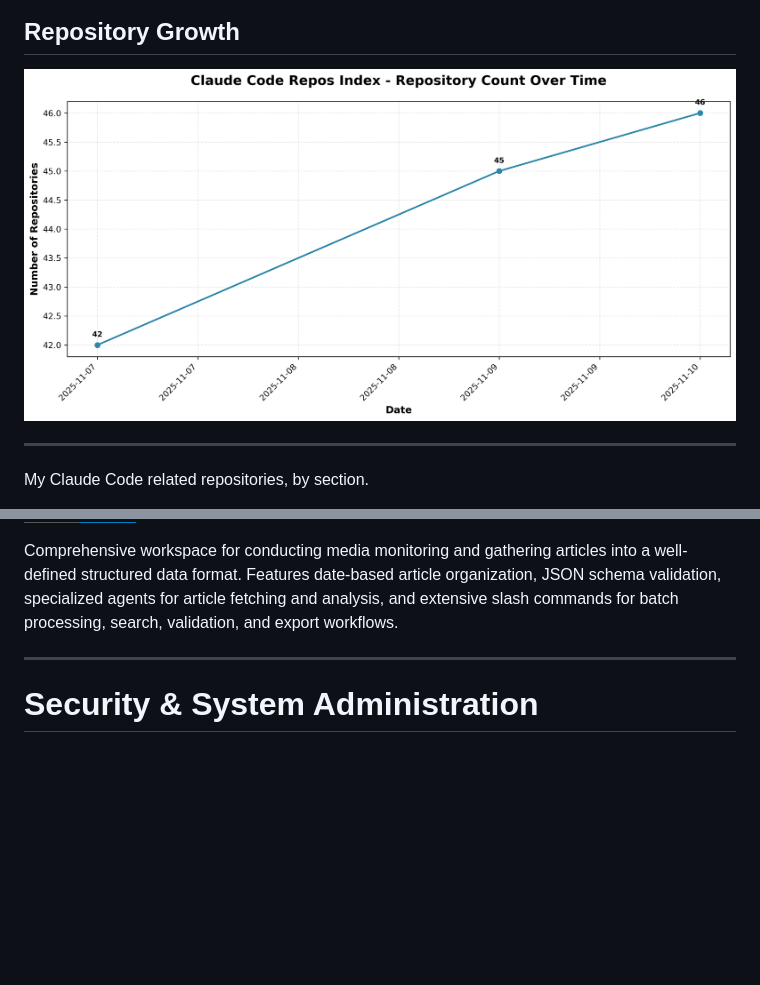
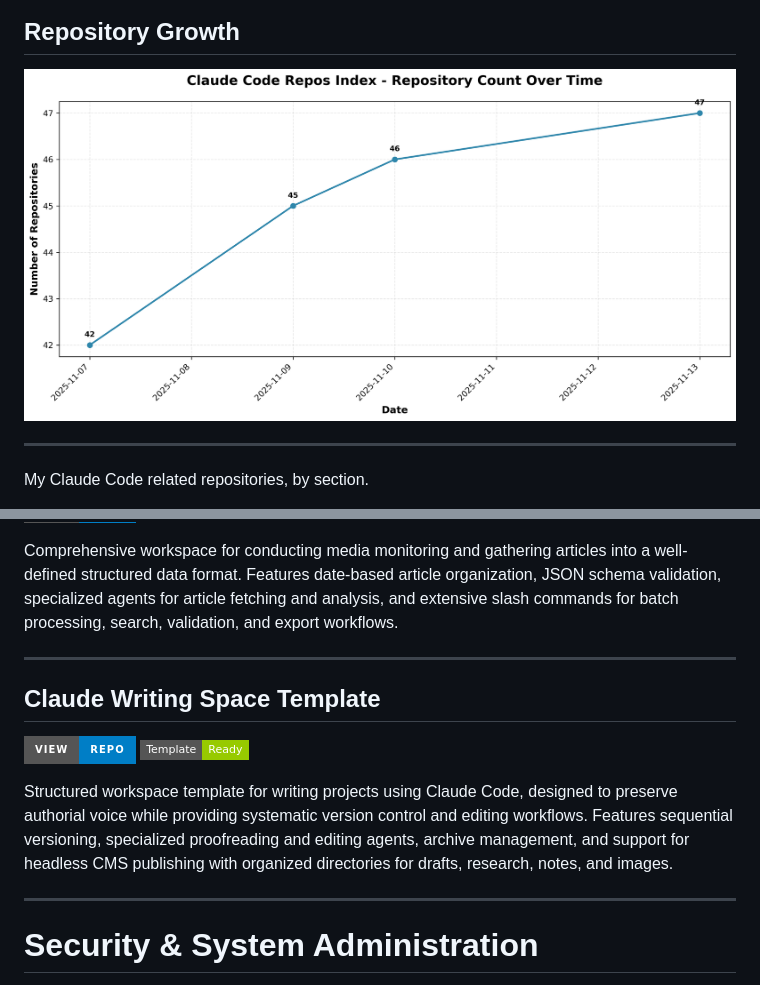
Before and after one commit to danielrosehill/Claude-Code-Repos-Index, a Markdown page: README.md, 2 parts joined by grey strips. Drawn GitHub-style; pictures changed too: repo-count-chart.png; badges without logos; blank space fills up the shorter version.

Commit message:
Add Claude Writing Space Template to index
Added entry in Workspace & Workflow Templates section for the Claude Writing Space Template repository, which provides structured workspace for writing projects with version control and editing workflows.

🤖 Generated with [Claude Code](https://claude.com/claude-code)

Co-Authored-By: Claude <noreply@anthropic.com>

```diff
--- a/README.md
+++ b/README.md
@@ -350,6 +350,13 @@ Comprehensive workspace for conducting media monitoring and gathering articles i
 
 ---
 
+## Claude Writing Space Template
+[![View Repo](https://img.shields.io/badge/View-Repo-blue?style=for-the-badge&logo=github)](https://github.com/danielrosehill/Claude-Writing-Space-Template) ![Template](https://img.shields.io/badge/Template-Ready-green?style=flat-square)
+
+Structured workspace template for writing projects using Claude Code, designed to preserve authorial voice while providing systematic version control and editing workflows. Features sequential versioning, specialized proofreading and editing agents, archive management, and support for headless CMS publishing with organized directories for drafts, research, notes, and images.
+
+---
+
 # Security & System Administration
 
 Claude Workspace repositories focused on system administration, security auditing, and infrastructure maintenance across desktop and remote environments.
```
Also changed, not shown: 1 other file.
